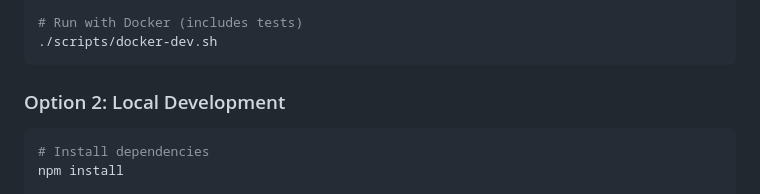
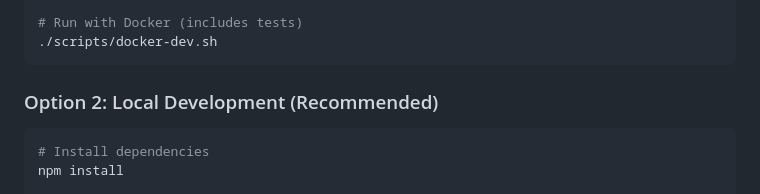
Before and after one commit to glaucia86/ai-snippet, a Markdown page: README.md, the part around the change. GitHub-like rendering.

Commit message:
fix: clarify local development instructions in README.md

````diff
--- a/README.md
+++ b/README.md
@@ -52,7 +52,7 @@ nano .env  # Add your GITHUB_MODELS_TOKEN
 ./scripts/docker-dev.sh
 ```
 
-### Option 2: Local Development
+### Option 2: Local Development (Recommended)
 
 ```bash
 # Install dependencies
````
